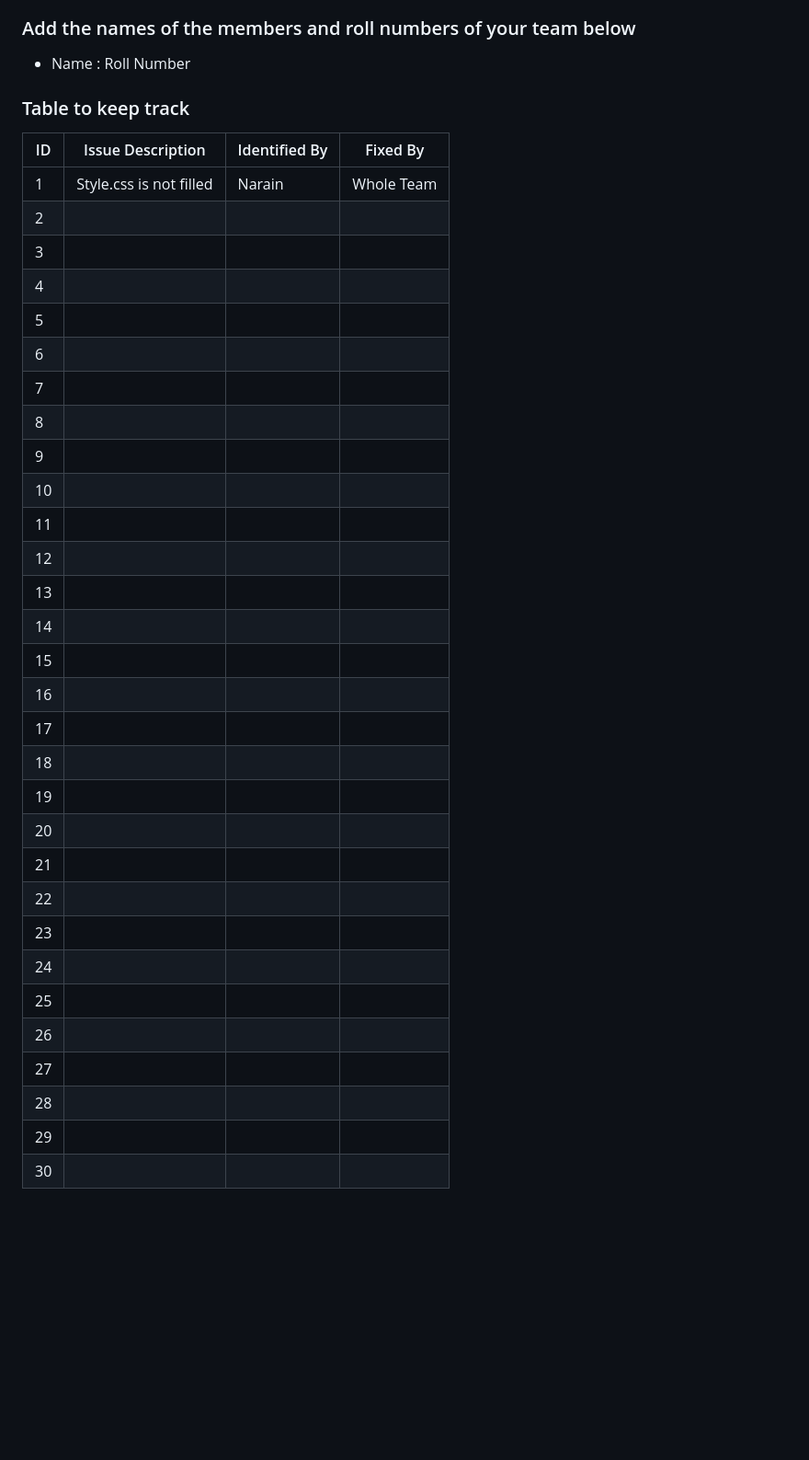
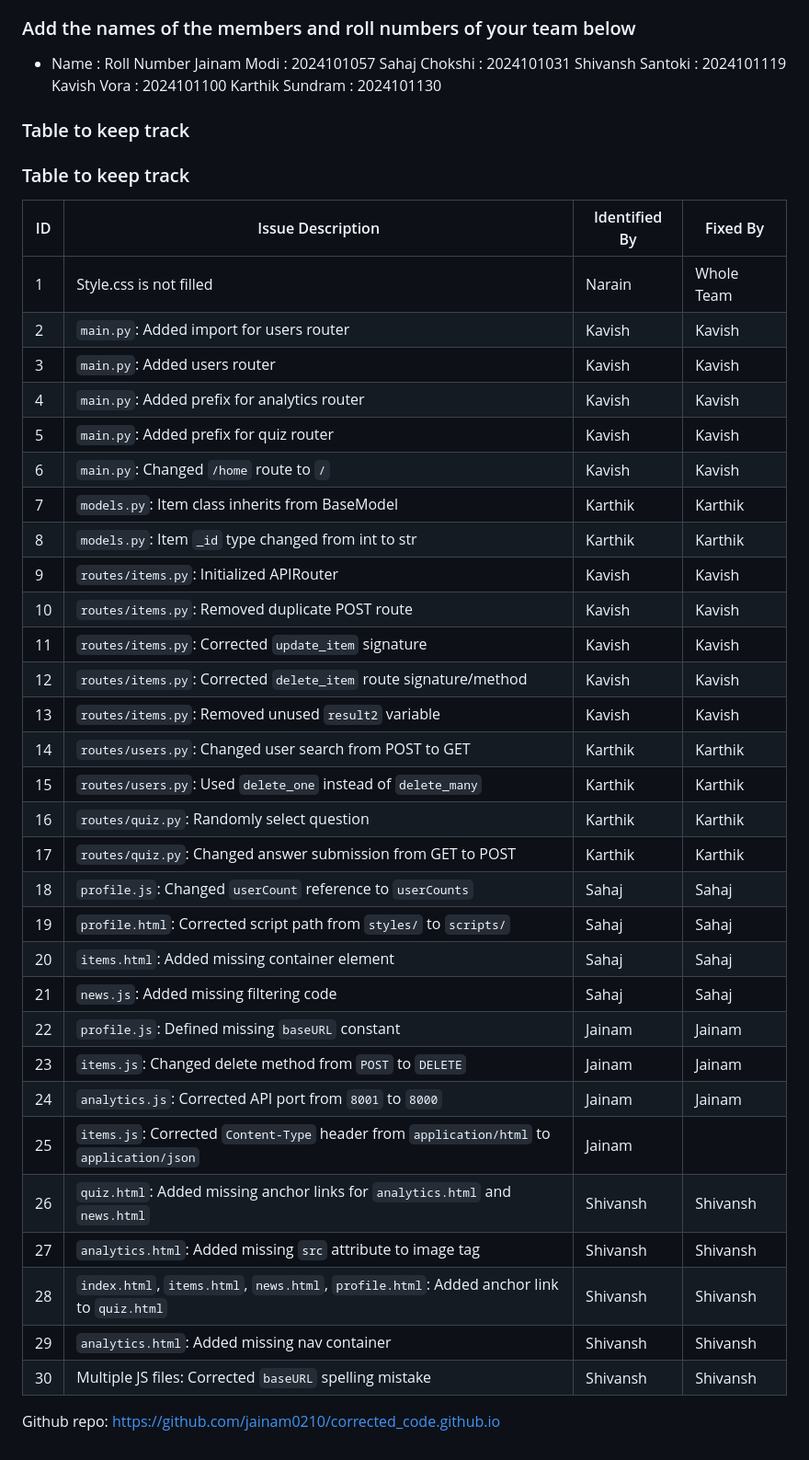
Before and after one commit to jainam0210/corrected_code.github.io, a Markdown page: README.md, the part around the change. Shown: that part at 92% size. Drawn GitHub-style; blank space fills up the shorter version.

```diff
--- a/README.md
+++ b/README.md
@@ -27,38 +27,46 @@
 ### Add the names of the members and roll numbers of your team below
 
 - Name : Roll Number
+Jainam Modi : 2024101057
+ Sahaj Chokshi : 2024101031
+ Shivansh Santoki : 2024101119
+ Kavish Vora : 2024101100
+ Karthik Sundram : 2024101130
+### Table to keep track
 
 ### Table to keep track
 
 | ID  | Issue Description                        | Identified By | Fixed By     |
 |-----|------------------------------------------|---------------|--------------|
-| 1   | Style.css is not filled                                    |         Narain |     Whole Team     |
-| 2   |                                          |               |              |
-| 3   |                                          |               |              |
-| 4   |                                          |               |              |
-| 5   |                                          |               |              |
-| 6   |                                          |               |              |
-| 7   |                                          |               |              |
-| 8   |                                          |               |              |
-| 9   |                                          |               |              |
-| 10  |                                          |               |              |
-| 11  |                                          |               |              |
-| 12  |                                          |               |              |
-| 13  |                                          |               |              |
-| 14  |                                          |               |              |
-| 15  |                                          |               |              |
-| 16  |                                          |               |              |
-| 17  |                                          |               |              |
-| 18  |                                          |               |              |
-| 19  |                                          |               |              |
-| 20  |                                          |               |              |
-| 21  |                                          |               |              |
-| 22  |                                          |               |              |
-| 23  |                                          |               |              |
-| 24  |                                          |               |              |
-| 25  |                                          |               |              |
-| 26  |                                          |               |              |
-| 27  |                                          |               |              |
-| 28  |                                          |               |              |
-| 29  |                                          |               |              |
-| 30  |                                          |               |              |
+| 1   | Style.css is not filled                  | Narain        | Whole Team   |
+| 2   | `main.py`: Added import for users router |       Kavish        |    Kavish          |
+| 3   | `main.py`: Added users router            |       Kavish        |    Kavish          |
+| 4   | `main.py`: Added prefix for analytics router |   Kavish        |    Kavish          |
+| 5   | `main.py`: Added prefix for quiz router  |       Kavish        |    Kavish          |
+| 6   | `main.py`: Changed `/home` route to `/`  |        Kavish       |    Kavish          |
+| 7   | `models.py`: Item class inherits from BaseModel |   Karthik      |   Karthik           |
+| 8   | `models.py`: Item `_id` type changed from int to str | Karthik   |   Karthik           |
+| 9   | `routes/items.py`: Initialized APIRouter |       Kavish        |    Kavish          |
+| 10  | `routes/items.py`: Removed duplicate POST route |  Kavish       |   Kavish           |
+| 11  | `routes/items.py`: Corrected `update_item` signature |  Kavish  |   Kavish           |
+| 12  | `routes/items.py`: Corrected `delete_item` route signature/method | Kavish| Kavish     |
+| 13  | `routes/items.py`: Removed unused `result2` variable | Kavish   |   Kavish           |
+| 14  | `routes/users.py`: Changed user search from POST to GET |Karthik |        Karthik      |
+| 15  | `routes/users.py`: Used `delete_one` instead of `delete_many` |Karthik |   Karthik      |
+| 16  | `routes/quiz.py`: Randomly select question | Karthik            |          Karthik    |
+| 17  | `routes/quiz.py`: Changed answer submission from GET to POST |Karthik |     Karthik     |
+| 18  | `profile.js`: Changed `userCount` reference to `userCounts` | Sahaj         |    Sahaj          |
+| 19  | `profile.html`: Corrected script path from `styles/` to `scripts/` | Sahaj |      Sahaj        |
+| 20  | `items.html`: Added missing container element | Sahaj         |     Sahaj         |
+| 21  | `news.js`: Added missing filtering code | Sahaj         |       Sahaj       |
+| 22  | `profile.js`: Defined missing `baseURL` constant | Jainam        |   Jainam           |
+| 23  | `items.js`: Changed delete method from `POST` to `DELETE` | Jainam        |    Jainam          |
+| 24  | `analytics.js`: Corrected API port from `8001` to `8000` | Jainam        |    Jainam          |
+| 25  | `items.js`: Corrected `Content-Type` header from `application/html` to `application/json` | Jainam | |
+| 26  | `quiz.html`: Added missing anchor links for `analytics.html` and `news.html` | Shivansh      |        Shivansh      |
+| 27  | `analytics.html`: Added missing `src` attribute to image tag | Shivansh      |   Shivansh           |
+| 28  | `index.html`, `items.html`, `news.html`, `profile.html`: Added anchor link to `quiz.html` | Shivansh |Shivansh |
+| 29  | `analytics.html`: Added missing nav container | Shivansh      |  Shivansh            |
+| 30  | Multiple JS files: Corrected `baseURL` spelling mistake | Shivansh      |    Shivansh          |
+
+Github repo: https://github.com/jainam0210/corrected_code.github.io
```
